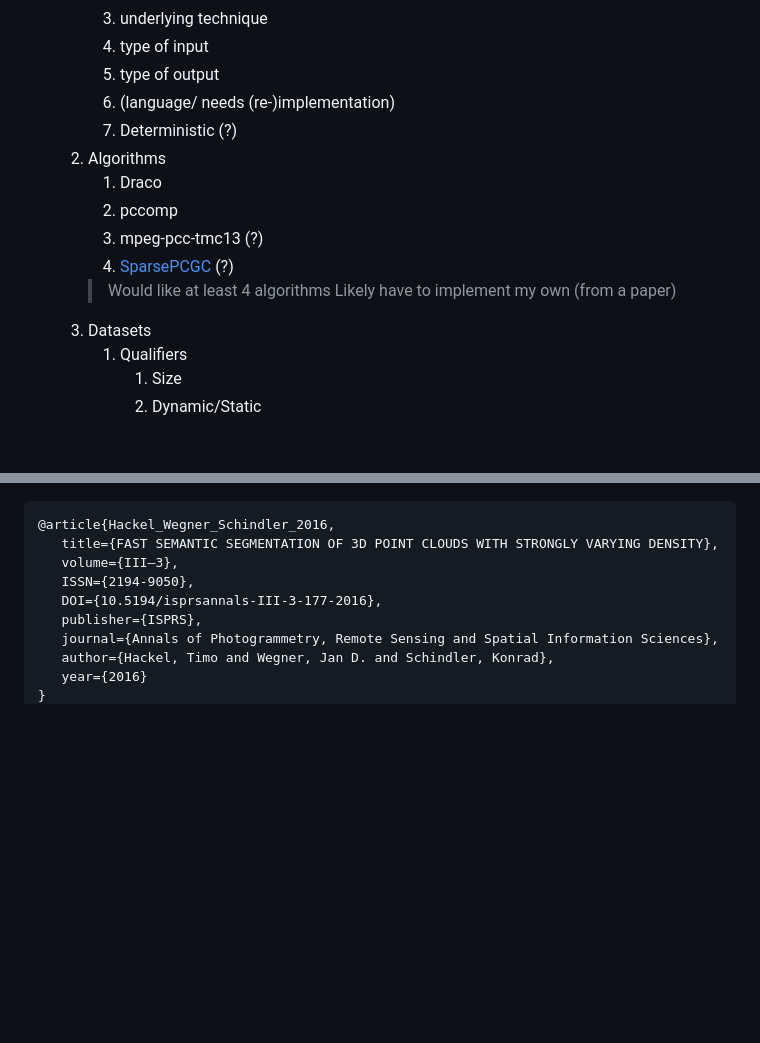
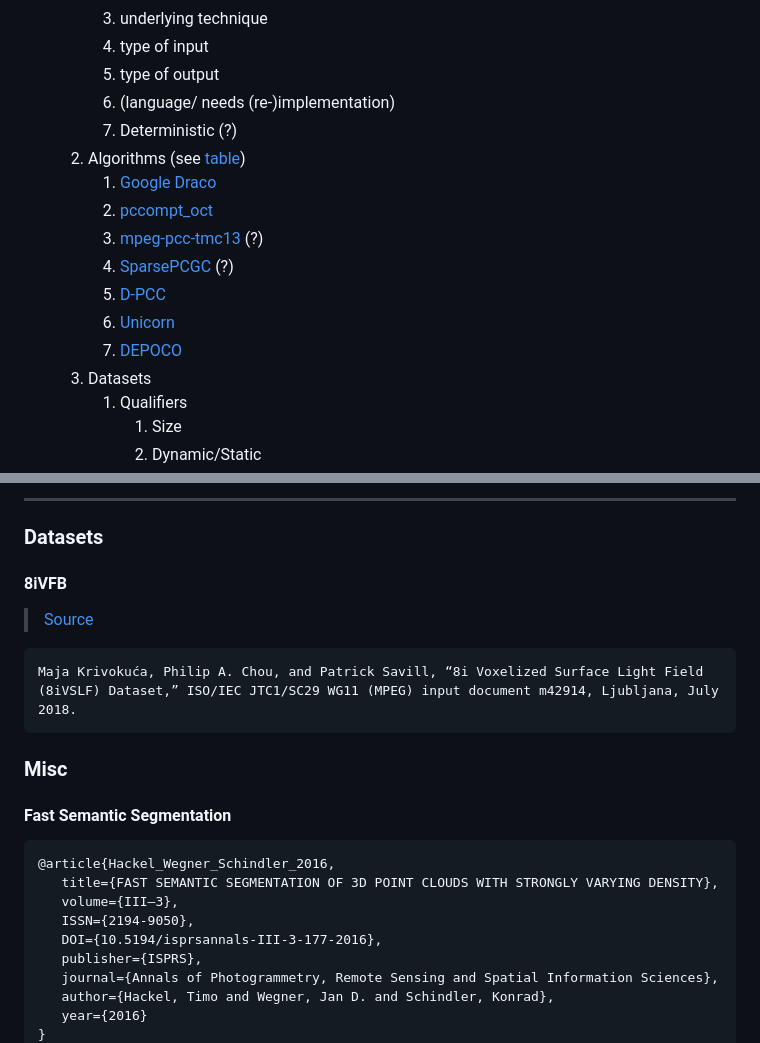
Before and after one commit to lupeterm/pc-compression, a Markdown page: README.md, 2 parts joined by grey strips. Rendered like a GitHub page; blank space fills up the shorter version.

````diff
--- a/README.md
+++ b/README.md
@@ -36,13 +36,14 @@ While outdoor or urban datasets are also valid, for the sake of setup simplicity
       5. type of output
       6. (language/ needs (re-)implementation)
       7. Deterministic (?)
-   2. Algorithms
-      1.  Draco
-      2.  pccomp
-      3.  mpeg-pcc-tmc13 (?)
+   2. Algorithms (see [table](#algorithm-qualifiers))
+      1.  [Google Draco](#google-draco)
+      2.  [pccompt_oct](#pccomp-oct)
+      3.  [mpeg-pcc-tmc13](#mpeg-pcc-tmc13) (?)
       4.  [SparsePCGC](#sparsePCGC) (?)
-      > Would like at least 4 algorithms
-      > Likely have to implement my own (from a paper)
+      5.  [D-PCC](#d-pcc)
+      6.  [Unicorn](#unicorn)
+      7.  [DEPOCO](#depoco)
    3. Datasets
       1. Qualifiers
          1. Size
@@ -87,3 +167,13 @@ once i figure out how to use it, that is
+---
+### Datasets
+#### 8iVFB
+> [Source](http://plenodb.jpeg.org/pc/8ilabs)
+```
+Maja Krivokuća, Philip A. Chou, and Patrick Savill, “8i Voxelized Surface Light Field (8iVSLF) Dataset,” ISO/IEC JTC1/SC29 WG11 (MPEG) input document m42914, Ljubljana, July 2018.
+```
+
+### Misc
+#### Fast Semantic Segmentation
 ```
 @article{Hackel_Wegner_Schindler_2016,
    title={FAST SEMANTIC SEGMENTATION OF 3D POINT CLOUDS WITH STRONGLY VARYING DENSITY},
````
Also changed, not shown: other parts of README.md (+87 -8 lines).
